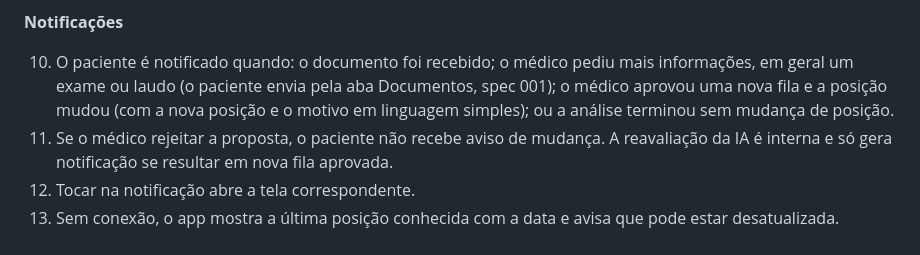
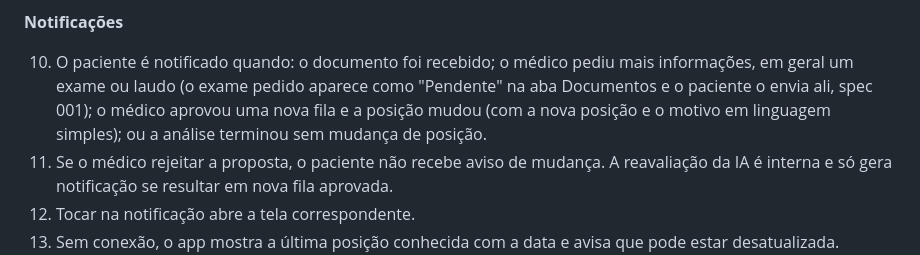
Before and after one commit to Hacktona-AGES-2026/SUSight, a Markdown page: specs/002-posicao-fila-notificacoes/spec.md, the part around the change. Rendered like a GitHub page.

```diff
--- a/specs/002-posicao-fila-notificacoes/spec.md
+++ b/specs/002-posicao-fila-notificacoes/spec.md
@@ -39,7 +39,7 @@ Esta spec também cobre a abertura do app e a navegação principal por abas (In
 
 **Notificações**
 
-10. O paciente é notificado quando: o documento foi recebido; o médico pediu mais informações, em geral um exame ou laudo (o paciente envia pela aba Documentos, spec 001); o médico aprovou uma nova fila e a posição mudou (com a nova posição e o motivo em linguagem simples); ou a análise terminou sem mudança de posição.
+10. O paciente é notificado quando: o documento foi recebido; o médico pediu mais informações, em geral um exame ou laudo (o exame pedido aparece como "Pendente" na aba Documentos e o paciente o envia ali, spec 001); o médico aprovou uma nova fila e a posição mudou (com a nova posição e o motivo em linguagem simples); ou a análise terminou sem mudança de posição.
 11. Se o médico rejeitar a proposta, o paciente não recebe aviso de mudança. A reavaliação da IA é interna e só gera notificação se resultar em nova fila aprovada.
 12. Tocar na notificação abre a tela correspondente.
 13. Sem conexão, o app mostra a última posição conhecida com a data e avisa que pode estar desatualizada.
```
Also changed, not shown: specs/001-upload-exames-laudos/spec.md (+12 -10 lines).
